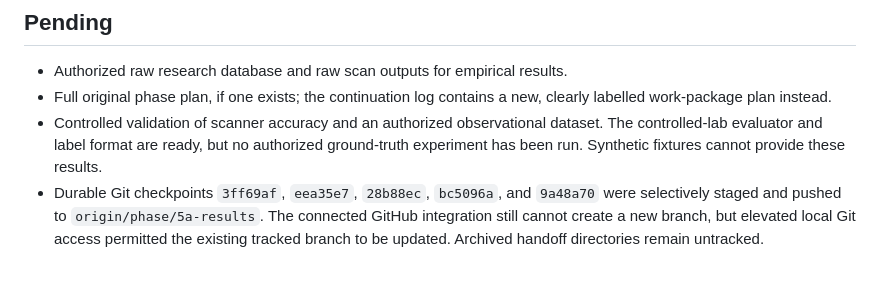
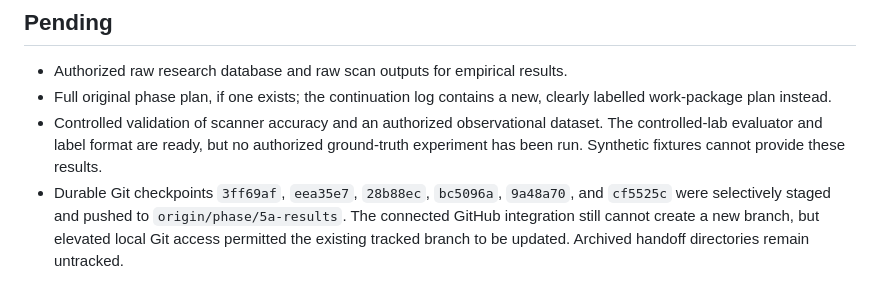
Before and after one commit to Dhruv-parihar/security-scorer, a Markdown page: .agent/PROJECT_STATE.md, the part around the change. Rendered like a GitHub page.

```diff
--- a/.agent/PROJECT_STATE.md
+++ b/.agent/PROJECT_STATE.md
@@ -85,8 +85,8 @@ CONTINUATION HARDENING — CODE AND CHECKPOINT COMPLETE; EMPIRICAL EVIDENCE PEND
   dataset. The controlled-lab evaluator and label format are ready, but no
   authorized ground-truth experiment has been run. Synthetic fixtures cannot
   provide these results.
-- Durable Git checkpoints `3ff69af`, `eea35e7`, `28b88ec`, `bc5096a`, and
-  `9a48a70` were selectively staged and pushed to `origin/phase/5a-results`.
-  The connected GitHub integration still cannot create a new branch, but
-  elevated local Git access permitted the existing tracked branch to be
-  updated. Archived handoff directories remain untracked.
+- Durable Git checkpoints `3ff69af`, `eea35e7`, `28b88ec`, `bc5096a`,
+  `9a48a70`, and `cf5525c` were selectively staged and pushed to
+  `origin/phase/5a-results`. The connected GitHub integration still cannot
+  create a new branch, but elevated local Git access permitted the existing
+  tracked branch to be updated. Archived handoff directories remain untracked.
```
Also changed, not shown: docs/continuation-log.md (+1 -1 lines).
